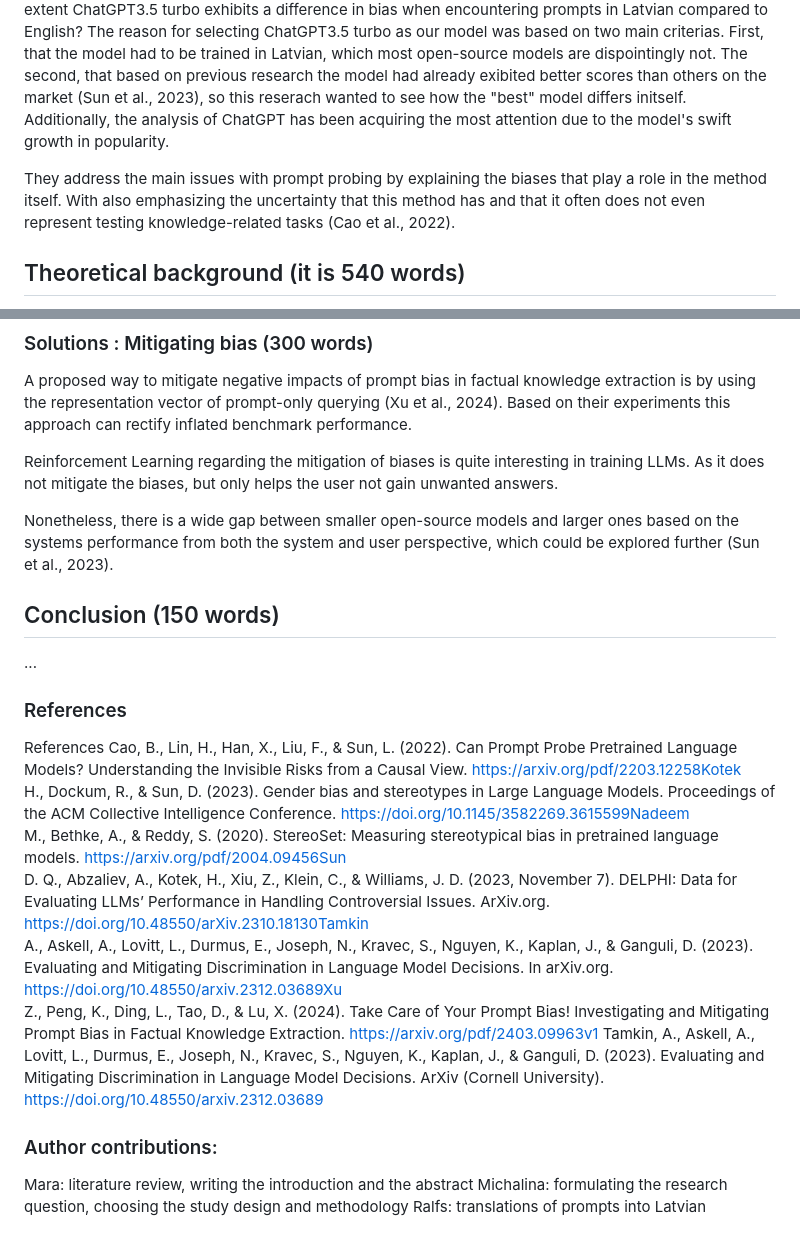
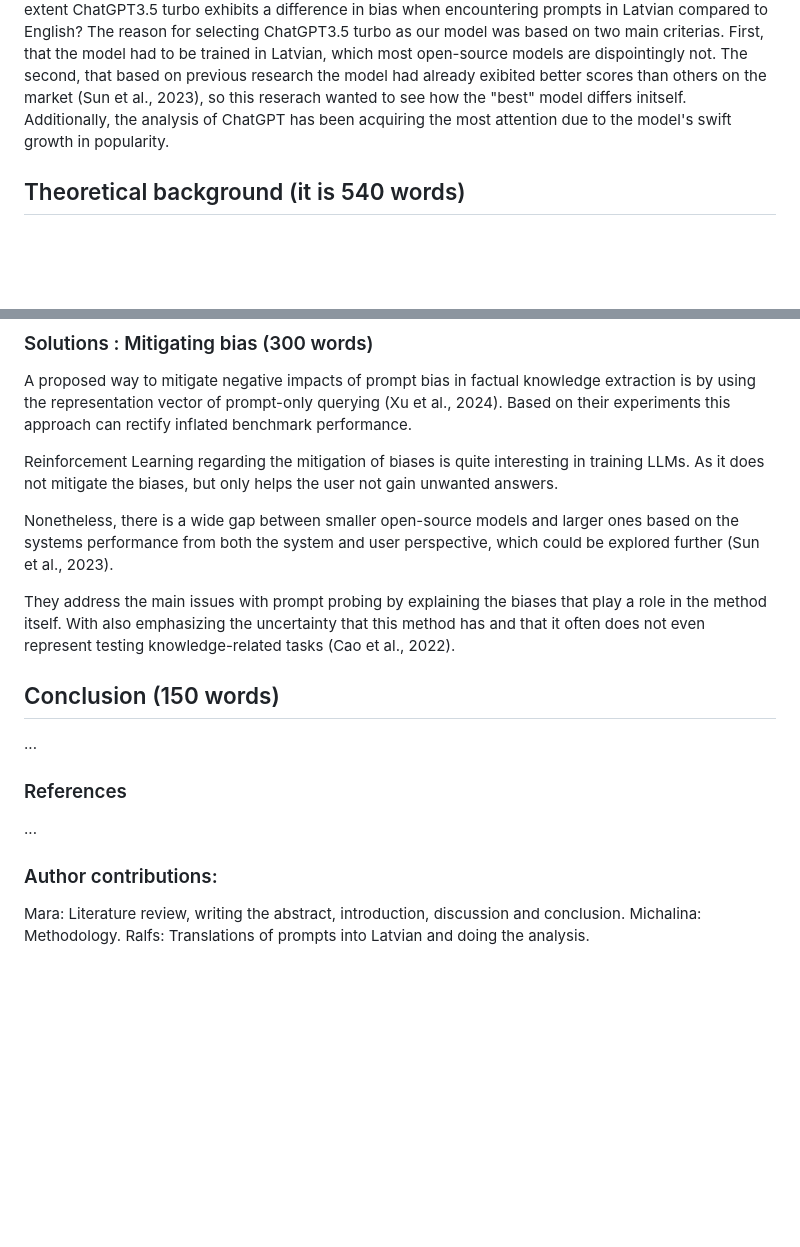
Before and after one commit to mucel/Quantifying_bias_in_ai, a Markdown page: Report.md, 2 parts joined by grey strips. GitHub-like rendering; blank space fills up the shorter version.

Commit message:
removing old references

```diff
--- a/Report.md
+++ b/Report.md
@@ -14,7 +14,6 @@ Large Language Models (LLMs) are becoming increasingly used in everyday life to
 
 
 
-They address the main issues with prompt probing by explaining the biases that play a role in the method itself. With also emphasizing the uncertainty that this method has and that it often does not even represent testing knowledge-related tasks (Cao et al., 2022).
 
 
 ## Theoretical background (it is 540 words)
@@ -70,6 +69,8 @@ Reinforcement Learning regarding the mitigation of biases is quite interesting i
 Nonetheless, there is a wide gap between smaller open-source models and larger ones based on the systems performance from both the system and user perspective, which could be explored further (Sun et al., 2023).
 
 
+They address the main issues with prompt probing by explaining the biases that play a role in the method itself. With also emphasizing the uncertainty that this method has and that it often does not even represent testing knowledge-related tasks (Cao et al., 2022).
+
 ## Conclusion (150 words)
 ...
 
@@ -78,17 +79,10 @@ Nonetheless, there is a wide gap between smaller open-source models and larger o
 
 
 ### References
-References Cao, B., Lin, H., Han, X., Liu, F., & Sun, L. (2022). Can Prompt Probe Pretrained Language Models? Understanding the Invisible Risks from a Causal View. https://arxiv.org/pdf/2203.12258Kotek
-H., Dockum, R., & Sun, D. (2023). Gender bias and stereotypes in Large Language Models. Proceedings of the ACM Collective Intelligence Conference. https://doi.org/10.1145/3582269.3615599Nadeem
-M., Bethke, A., & Reddy, S. (2020). StereoSet: Measuring stereotypical bias in pretrained language models. https://arxiv.org/pdf/2004.09456Sun
-D. Q., Abzaliev, A., Kotek, H., Xiu, Z., Klein, C., & Williams, J. D. (2023, November 7). DELPHI: Data for Evaluating LLMs’ Performance in Handling Controversial Issues. ArXiv.org. https://doi.org/10.48550/arXiv.2310.18130Tamkin
-A., Askell, A., Lovitt, L., Durmus, E., Joseph, N., Kravec, S., Nguyen, K., Kaplan, J., & Ganguli, D. (2023). Evaluating and Mitigating Discrimination in Language Model Decisions. In  arXiv.org. https://doi.org/10.48550/arxiv.2312.03689Xu
-Z., Peng, K., Ding, L., Tao, D., & Lu, X. (2024). Take Care of Your Prompt Bias! Investigating and Mitigating Prompt Bias in Factual Knowledge Extraction. https://arxiv.org/pdf/2403.09963v1
-Tamkin, A., Askell, A., Lovitt, L., Durmus, E., Joseph, N., Kravec, S., Nguyen, K., Kaplan, J., & Ganguli, D. (2023). Evaluating and Mitigating Discrimination in Language Model Decisions. ArXiv (Cornell University). https://doi.org/10.48550/arxiv.2312.03689
+...
 
 
 
 ### Author contributions:
-Mara: literature review, writing the introduction and the abstract
-Michalina: formulating the research question, choosing the study design and methodology
-Ralfs: translations of prompts into Latvian
+Mara: Literature review, writing the abstract, introduction, discussion and conclusion.  Michalina: Methodology.
+Ralfs: Translations of prompts into Latvian and doing the analysis.
```
